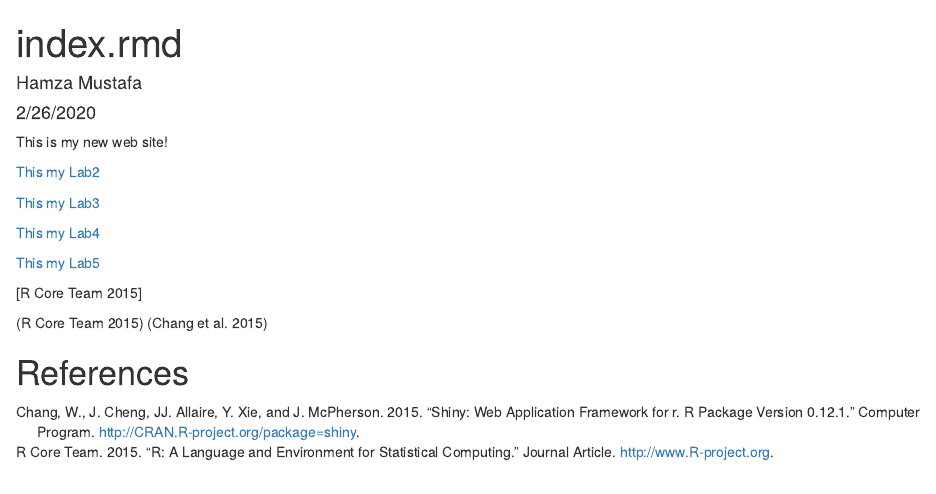
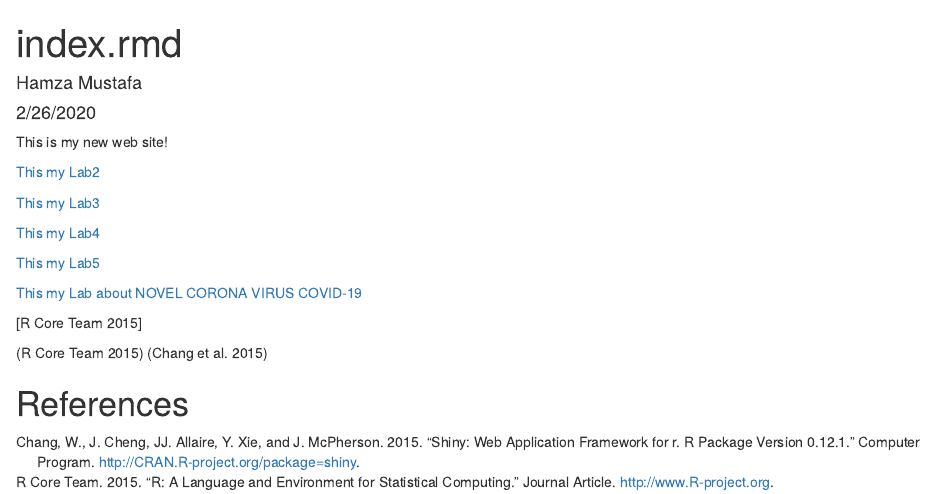
Before and after one commit to hmustafa64/genome-analysis, an R Markdown document (index.rmd): the page in a window 1100 px wide, from its top. Rendered offline with R 4.5, knitr and Pandoc, with nearby package versions.

Commit message:
COVID-19 FILE ADDED

```diff
--- a/index.rmd
+++ b/index.rmd
@@ -16,6 +16,7 @@ This is my new web site!
 
  [This my Lab5](Lab_5.html.html)
 
+ [This my Lab about NOVEL CORONA VIRUS COVID-19](COVID-19.html)
 
  [R Core Team 2015]
 
```
